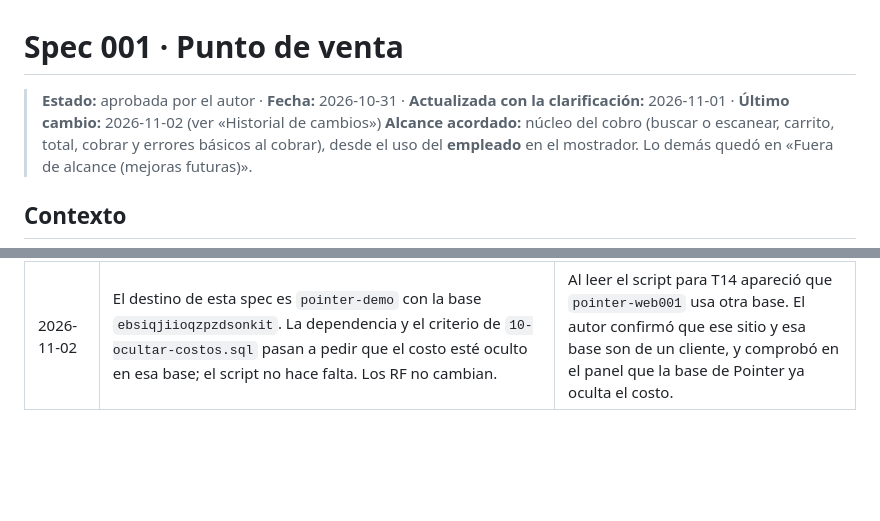
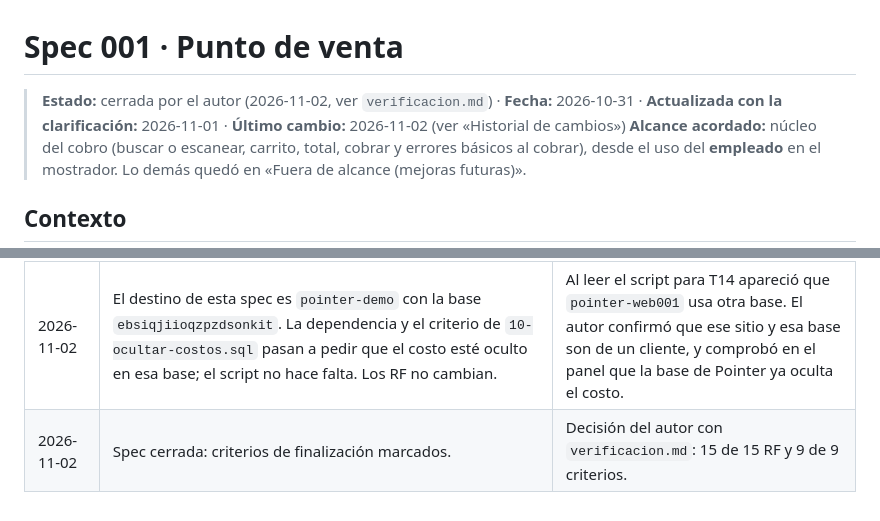
Before and after one commit to juanreales18/iest-tfi_pointer, a Markdown page: specs/001-punto-de-venta/spec.md, 2 parts joined by grey strips. Rendered like a GitHub page; blank space fills up the shorter version.

Commit message:
cierra la spec 001 del punto de venta
Co-Authored-By: Claude Opus 5.5 <noreply@anthropic.com>

```diff
--- a/specs/001-punto-de-venta/spec.md
+++ b/specs/001-punto-de-venta/spec.md
@@ -1,6 +1,6 @@
 # Spec 001 · Punto de venta
 
-> **Estado:** aprobada por el autor · **Fecha:** 2026-10-31 · **Actualizada con la clarificación:** 2026-11-01 · **Último cambio:** 2026-11-02 (ver «Historial de cambios»)
+> **Estado:** cerrada por el autor (2026-11-02, ver `verificacion.md`) · **Fecha:** 2026-10-31 · **Actualizada con la clarificación:** 2026-11-01 · **Último cambio:** 2026-11-02 (ver «Historial de cambios»)
 > **Alcance acordado:** núcleo del cobro (buscar o escanear, carrito, total, cobrar y errores básicos al cobrar), desde el uso del **empleado** en el mostrador. Lo demás quedó en «Fuera de alcance (mejoras futuras)».
 
 ## Contexto
@@ -148,3 +148,4 @@ El detalle de cada decisión está en `clarificacion.md`.
 | 2026-11-01 | RF-001-06 no distingue marcas sobre las letras (tildes, ñ y diéresis). Nuevos RF-001-46 (se ignoran los espacios del principio y del final) y RF-001-47 (buscador vacío o solo con espacios → todos los activos). Solo afectan a la lista del buscador: la comparación exacta con `codigo_barra` de RF-001-03 a RF-001-05 no cambia. | Al escribir los tests de `filtrarCatalogo` (T05) apareció que la spec no decía qué pasa con el texto vacío, las tildes ni los espacios. Decisión del autor. |
 | 2026-11-01 | Alcance reducido al núcleo del cobro: quedan 15 RF activos (03, 04, 05, 06, 07, 09, 10, 11, 12, 14, 16, 19, 24, 26, 42). RF-001-46 y 47 pasan a ser parte del texto de RF-001-06. Los otros 30 RF pasan a «Mejoras futuras» con su motivo; se saca la tabla «Mensajes de `crear_venta`» (era de RF-001-34). Ningún RF activo pide cambios en la base. | Pedido del autor (`/cambio`): cerrar primero un núcleo chico y comprobable. |
 | 2026-11-02 | El destino de esta spec es `pointer-demo` con la base `ebsiqjiioqzpzdsonkit`. La dependencia y el criterio de `10-ocultar-costos.sql` pasan a pedir que el costo esté oculto en esa base; el script no hace falta. Los RF no cambian. | Al leer el script para T14 apareció que `pointer-web001` usa otra base. El autor confirmó que ese sitio y esa base son de un cliente, y comprobó en el panel que la base de Pointer ya oculta el costo. |
+| 2026-11-02 | Spec cerrada: criterios de finalización marcados. | Decisión del autor con `verificacion.md`: 15 de 15 RF y 9 de 9 criterios. |
```
Also changed, not shown: other parts of specs/001-punto-de-venta/spec.md (+9 -9 lines), memory.md (+2 -2 lines), specs/001-punto-de-venta/verificacion.md (+1 -1 lines).
